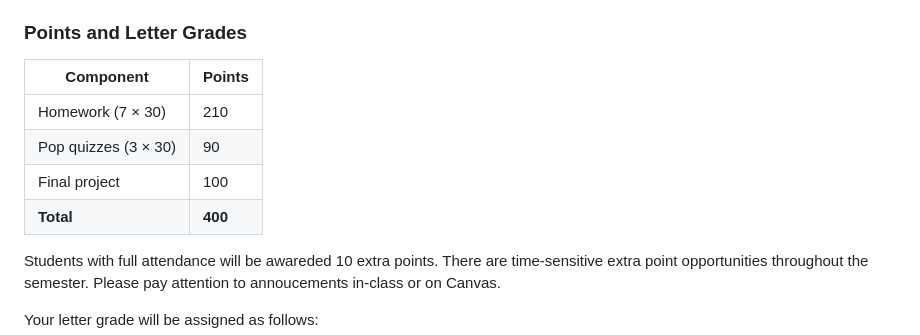
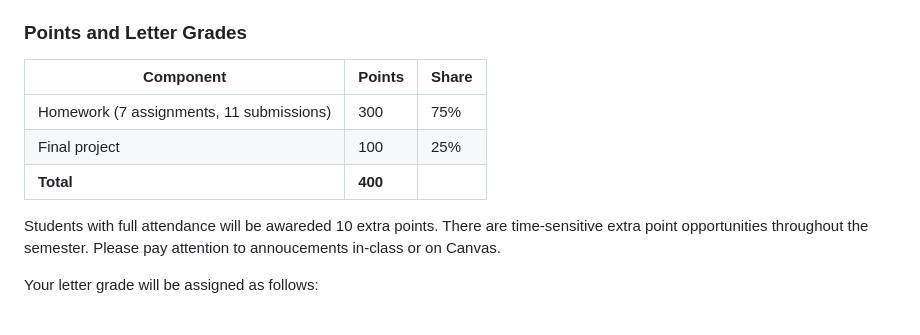
Before and after one commit to DataHurdler/Forecasting-Course, a Markdown page: ECON8310Syllabus2026Fall.md, the part around one of its changes. Rendered like a GitHub page.

```diff
--- a/ECON8310Syllabus2026Fall.md
+++ b/ECON8310Syllabus2026Fall.md
@@ -240,12 +301,11 @@ There is no page limit, but conciseness is valued: a well-organized 15–20 page
 The grading rubric will be distributed by Week 6.
 
 ### Points and Letter Grades
-| Component | Points |
-|---|---|
-| Homework (7 × 30) | 210 |
-| Pop quizzes (3 × 30) | 90 |
-| Final project | 100 |
-| **Total** | **400** |
+| Component | Points | Share |
+|---|---|---|
+| Homework (7 assignments, 11 submissions) | 300 | 75% |
+| Final project | 100 | 25% |
+| **Total** | **400** | |
 
 Students with full attendance will be awareded 10 extra points. There are time-sensitive extra point opportunities throughout the semester. Please pay attention to annoucements in-class or on Canvas.
 
```
Also changed, not shown: other parts of ECON8310Syllabus2026Fall.md (+143 -41 lines).
